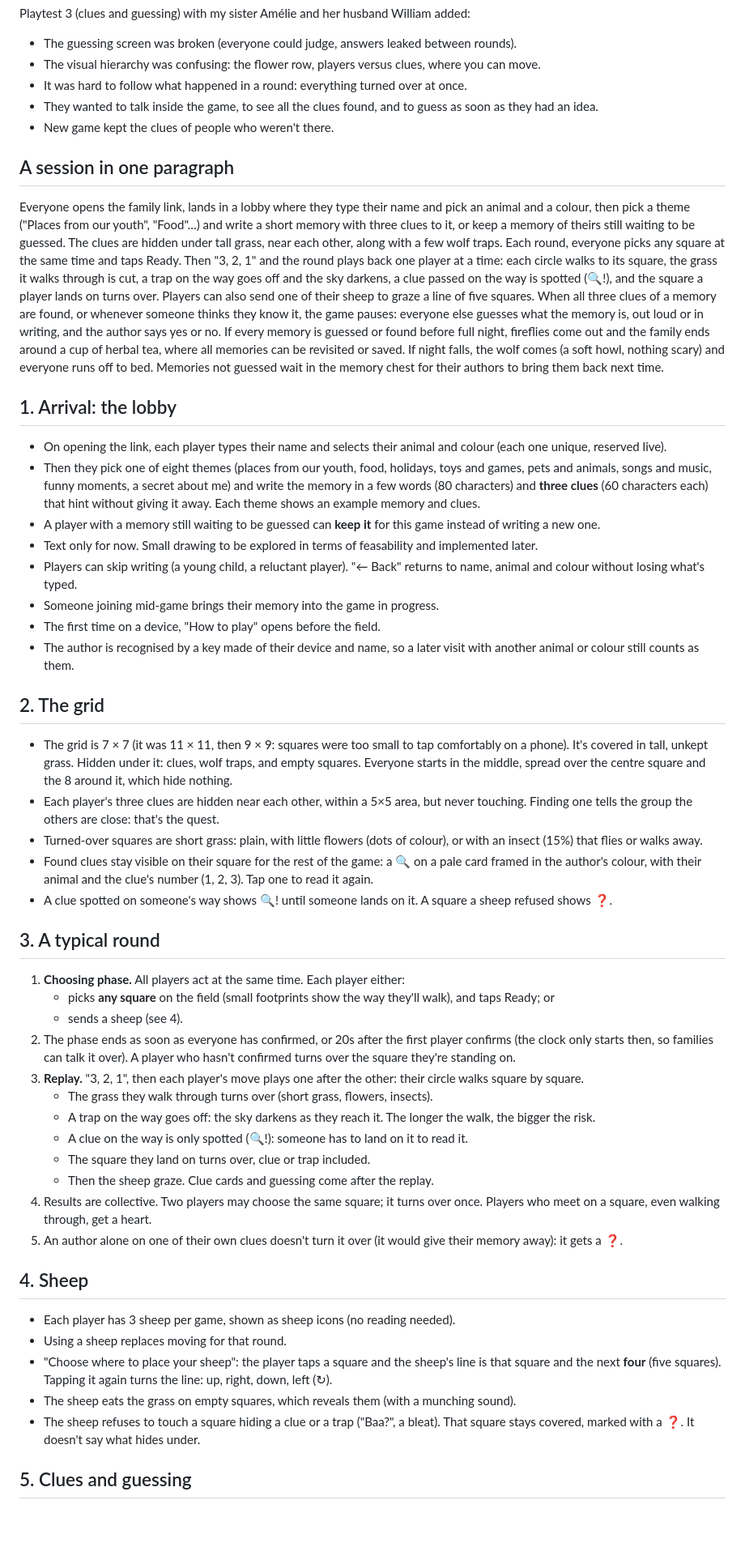
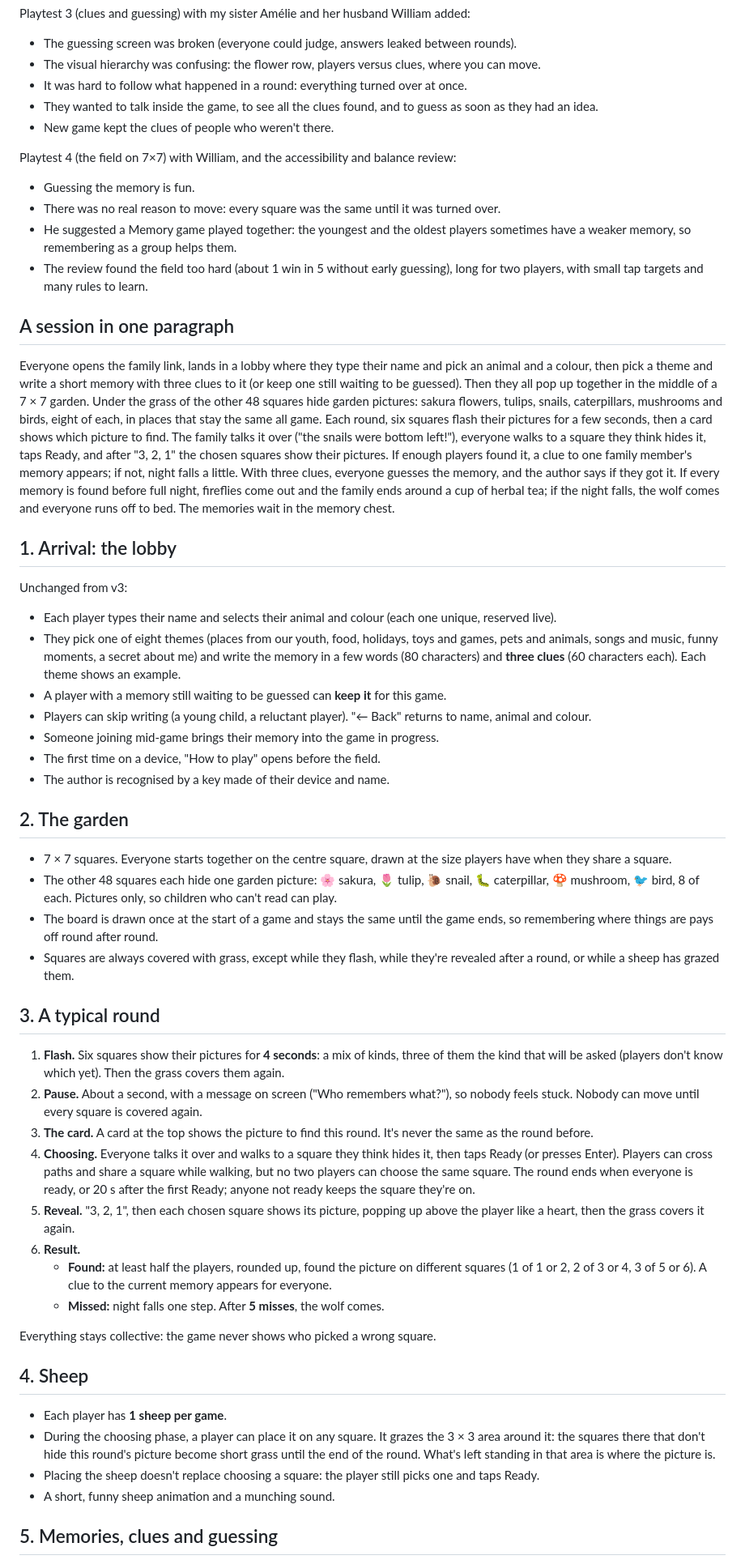
Before and after one commit to MajesticLog/higlo-grid, a Markdown page: docs/game-design.md, the part around one of its changes. Shown at 81% size. Rendered like a GitHub page; blank space fills up the shorter version.

```diff
--- a/docs/game-design.md
+++ b/docs/game-design.md
@@ -24,51 +24,55 @@ Playtest 3 (clues and guessing) with my sister Amélie and her husband William a
 - They wanted to talk inside the game, to see all the clues found, and to guess as soon as they had an idea.
 - New game kept the clues of people who weren't there.
 
+Playtest 4 (the field on 7×7) with William, and the accessibility and balance review:
+
+- Guessing the memory is fun.
+- There was no real reason to move: every square was the same until it was turned over.
+- He suggested a Memory game played together: the youngest and the oldest players sometimes have a weaker memory, so remembering as a group helps them.
+- The review found the field too hard (about 1 win in 5 without early guessing), long for two players, with small tap targets and many rules to learn.
+
 ## A session in one paragraph
 
-Everyone opens the family link, lands in a lobby where they type their name and pick an animal and a colour, then pick a theme ("Places from our youth", "Food"…) and write a short memory with three clues to it, or keep a memory of theirs still waiting to be guessed. The clues are hidden under tall grass, near each other, along with a few wolf traps. Each round, everyone picks any square at the same time and taps Ready. Then "3, 2, 1" and the round plays back one player at a time: each circle walks to its square, the grass it walks through is cut, a trap on the way goes off and the sky darkens, a clue passed on the way is spotted (🔍!), and the square a player lands on turns over. Players can also send one of their sheep to graze a line of five squares. When all three clues of a memory are found, or whenever someone thinks they know it, the game pauses: everyone else guesses what the memory is, out loud or in writing, and the author says yes or no. If every memory is guessed or found before full night, fireflies come out and the family ends around a cup of herbal tea, where all memories can be revisited or saved. If night falls, the wolf comes (a soft howl, nothing scary) and everyone runs off to bed. Memories not guessed wait in the memory chest for their authors to bring them back next time.
+Everyone opens the family link, lands in a lobby where they type their name and pick an animal and a colour, then pick a theme and write a short memory with three clues to it (or keep one still waiting to be guessed). Then they all pop up together in the middle of a 7 × 7 garden. Under the grass of the other 48 squares hide garden pictures: sakura flowers, tulips, snails, caterpillars, mushrooms and birds, eight of each, in places that stay the same all game. Each round, six squares flash their pictures for a few seconds, then a card shows which picture to find. The family talks it over ("the snails were bottom left!"), everyone walks to a square they think hides it, taps Ready, and after "3, 2, 1" the chosen squares show their pictures. If enough players found it, a clue to one family member's memory appears; if not, night falls a little. With three clues, everyone guesses the memory, and the author says if they got it. If every memory is found before full night, fireflies come out and the family ends around a cup of herbal tea; if the night falls, the wolf comes and everyone runs off to bed. The memories wait in the memory chest.
 
 ## 1. Arrival: the lobby
 
-- On opening the link, each player types their name and selects their animal and colour (each one unique, reserved live).
-- Then they pick one of eight themes (places from our youth, food, holidays, toys and games, pets and animals, songs and music, funny moments, a secret about me) and write the memory in a few words (80 characters) and **three clues** (60 characters each) that hint without giving it away. Each theme shows an example memory and clues.
-- A player with a memory still waiting to be guessed can **keep it** for this game instead of writing a new one.
-- Text only for now. Small drawing to be explored in terms of feasability and implemented later.
-- Players can skip writing (a young child, a reluctant player). "← Back" returns to name, animal and colour without losing what's typed.
+Unchanged from v3:
+
+- Each player types their name and selects their animal and colour (each one unique, reserved live).
+- They pick one of eight themes (places from our youth, food, holidays, toys and games, pets and animals, songs and music, funny moments, a secret about me) and write the memory in a few words (80 characters) and **three clues** (60 characters each). Each theme shows an example.
+- A player with a memory still waiting to be guessed can **keep it** for this game.
+- Players can skip writing (a young child, a reluctant player). "← Back" returns to name, animal and colour.
 - Someone joining mid-game brings their memory into the game in progress.
 - The first time on a device, "How to play" opens before the field.
-- The author is recognised by a key made of their device and name, so a later visit with another animal or colour still counts as them.
+- The author is recognised by a key made of their device and name.
 
-## 2. The grid
+## 2. The garden
 
-- The grid is 7 × 7 (it was 11 × 11, then 9 × 9: squares were too small to tap comfortably on a phone). It's covered in tall, unkept grass. Hidden under it: clues, wolf traps, and empty squares. Everyone starts in the middle, spread over the centre square and the 8 around it, which hide nothing.
-- Each player's three clues are hidden near each other, within a 5×5 area, but never touching. Finding one tells the group the others are close: that's the quest.
-- Turned-over squares are short grass: plain, with little flowers (dots of colour), or with an insect (15%) that flies or walks away.
-- Found clues stay visible on their square for the rest of the game: a 🔍 on a pale card framed in the author's colour, with their animal and the clue's number (1, 2, 3). Tap one to read it again.
-- A clue spotted on someone's way shows 🔍! until someone lands on it. A square a sheep refused shows ❓.
+- 7 × 7 squares. Everyone starts together on the centre square, drawn at the size players have when they share a square.
+- The other 48 squares each hide one garden picture: 🌸 sakura, 🌷 tulip, 🐌 snail, 🐛 caterpillar, 🍄 mushroom, 🐦 bird, 8 of each. Pictures only, so children who can't read can play.
+- The board is drawn once at the start of a game and stays the same until the game ends, so remembering where things are pays off round after round.
+- Squares are always covered with grass, except while they flash, while they're revealed after a round, or while a sheep has grazed them.
 
 ## 3. A typical round
 
-1. **Choosing phase.** All players act at the same time. Each player either:
-    - picks **any square** on the field (small footprints show the way they'll walk), and taps Ready; or
-    - sends a sheep (see 4).
-2. The phase ends as soon as everyone has confirmed, or 20s after the first player confirms (the clock only starts then, so families can talk it over). A player who hasn't confirmed turns over the square they're standing on.
-3. **Replay.** "3, 2, 1", then each player's move plays one after the other: their circle walks square by square.
-    - The grass they walk through turns over (short grass, flowers, insects).
-    - A trap on the way goes off: the sky darkens as they reach it. The longer the walk, the bigger the risk.
-    - A clue on the way is only spotted (🔍!): someone has to land on it to read it.
-    - The square they land on turns over, clue or trap included.
-    - Then the sheep graze. Clue cards and guessing come after the replay.
-4. Results are collective. Two players may choose the same square; it turns over once. Players who meet on a square, even walking through, get a heart.
-5. An author alone on one of their own clues doesn't turn it over (it would give their memory away): it gets a ❓.
+1. **Flash.** Six squares show their pictures for **4 seconds**: a mix of kinds, three of them the kind that will be asked (players don't know which yet). Then the grass covers them again.
+2. **Pause.** About a second, with a message on screen ("Who remembers what?"), so nobody feels stuck. Nobody can move until every square is covered again.
+3. **The card.** A card at the top shows the picture to find this round. It's never the same as the round before.
+4. **Choosing.** Everyone talks it over and walks to a square they think hides it, then taps Ready (or presses Enter). Players can cross paths and share a square while walking, but no two players can choose the same square. The round ends when everyone is ready, or 20 s after the first Ready; anyone not ready keeps the square they're on.
+5. **Reveal.** "3, 2, 1", then each chosen square shows its picture, popping up above the player like a heart, then the grass covers it again.
+6. **Result.**
+    - **Found:** at least half the players, rounded up, found the picture on different squares (1 of 1 or 2, 2 of 3 or 4, 3 of 5 or 6). A clue to the current memory appears for everyone.
+    - **Missed:** night falls one step. After **5 misses**, the wolf comes.
+
+Everything stays collective: the game never shows who picked a wrong square.
 
 ## 4. Sheep
 
-- Each player has 3 sheep per game, shown as sheep icons (no reading needed).
-- Using a sheep replaces moving for that round.
-- "Choose where to place your sheep": the player taps a square and the sheep's line is that square and the next **four** (five squares). Tapping it again turns the line: up, right, down, left (↻).
-- The sheep eats the grass on empty squares, which reveals them (with a munching sound).
-- The sheep refuses to touch a square hiding a clue or a trap ("Baa?", a bleat). That square stays covered, marked with a ❓. It doesn't say what hides under.
+- Each player has **1 sheep per game**.
+- During the choosing phase, a player can place it on any square. It grazes the 3 × 3 area around it: the squares there that don't hide this round's picture become short grass until the end of the round. What's left standing in that area is where the picture is.
+- Placing the sheep doesn't replace choosing a square: the player still picks one and taps Ready.
+- A short, funny sheep animation and a munching sound.
 
-## 5. Clues and guessing
+## 5. Memories, clues and guessing
 
```
Also changed, not shown: other parts of docs/game-design.md (+36 -47 lines).
